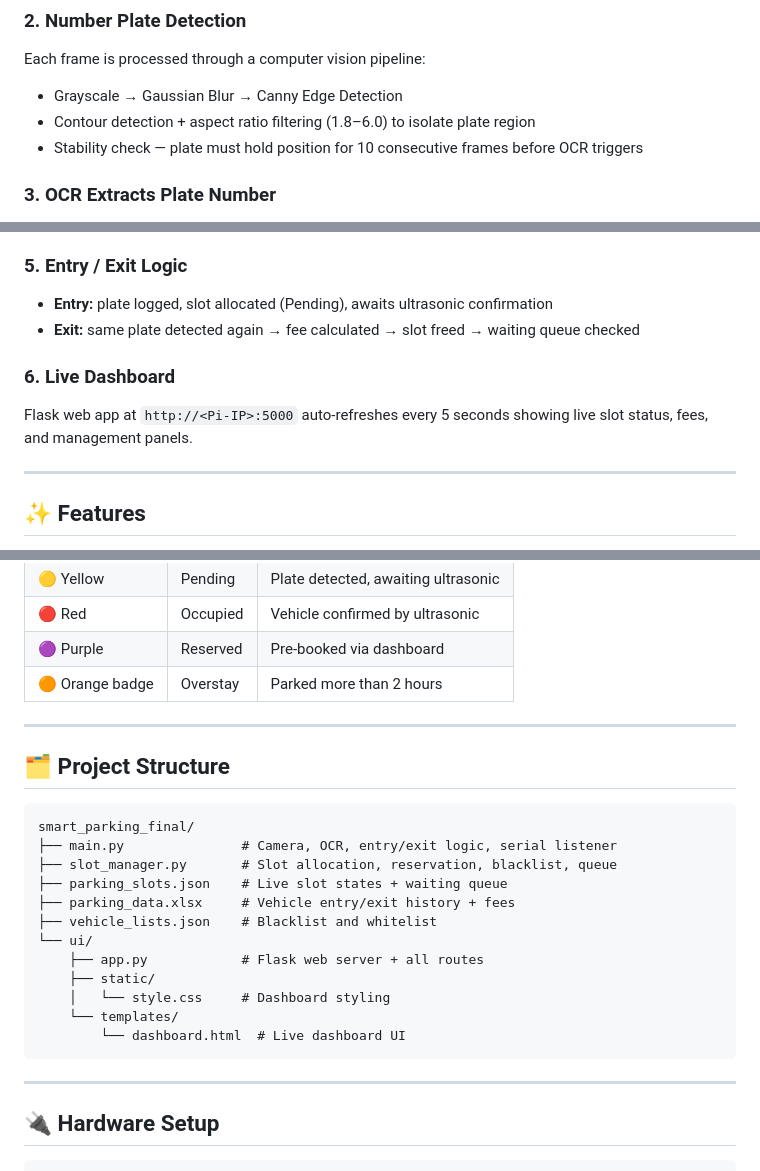
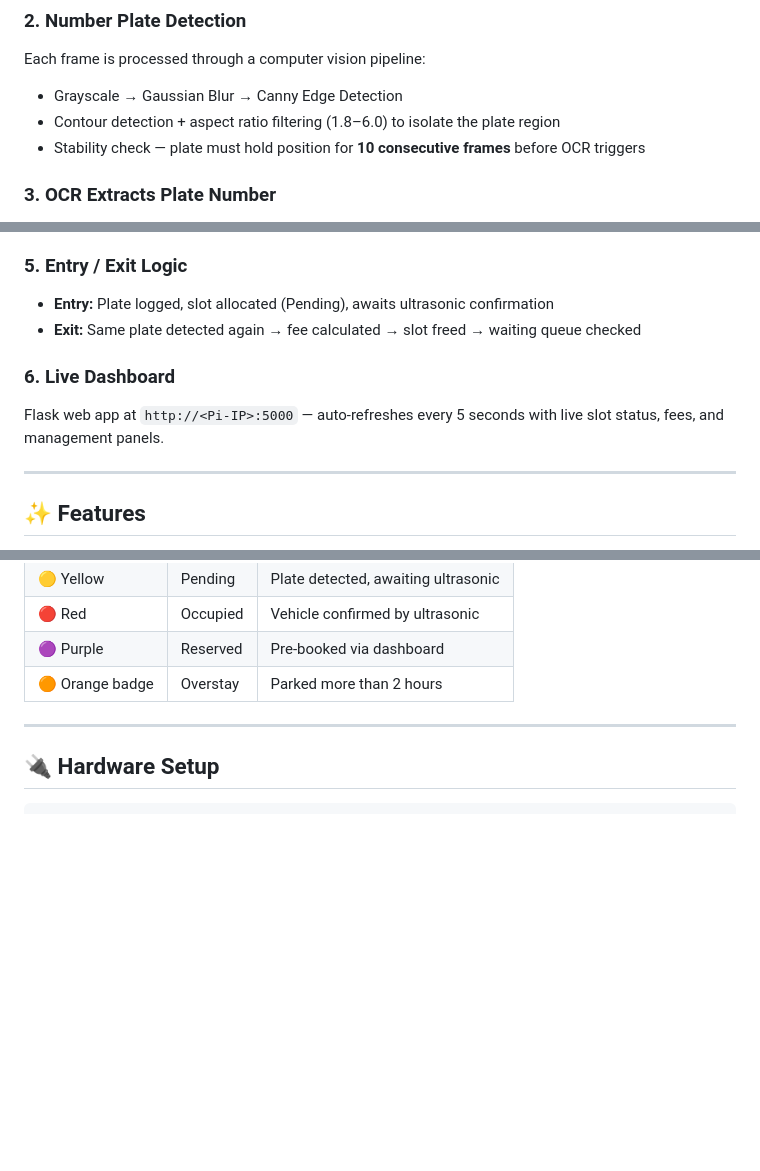
Before and after one commit to Abhijith911/vision-based-smart-parking, a Markdown page: README.md, 3 parts joined by grey strips. Rendered like a GitHub page; blank space fills up the shorter version.

````diff
--- a/README.md
+++ b/README.md
@@ -25,8 +39,8 @@ The Pi Camera V2 streams video via a **GStreamer + libcamera pipeline** into Ope
 ### 2. Number Plate Detection
 Each frame is processed through a computer vision pipeline:
 - Grayscale → Gaussian Blur → Canny Edge Detection
-- Contour detection + aspect ratio filtering (1.8–6.0) to isolate plate region
-- Stability check — plate must hold position for 10 consecutive frames before OCR triggers
+- Contour detection + aspect ratio filtering (1.8–6.0) to isolate the plate region
+- Stability check — plate must hold position for **10 consecutive frames** before OCR triggers
 
 ### 3. OCR Extracts Plate Number
 - Tesseract OCR reads the plate text
@@ -39,11 +53,11 @@ Each frame is processed through a computer vision pipeline:
 - Pi receives via PySerial in a background thread → slot moves **Pending → Occupied**
 
 ### 5. Entry / Exit Logic
-- **Entry:** plate logged, slot allocated (Pending), awaits ultrasonic confirmation
-- **Exit:** same plate detected again → fee calculated → slot freed → waiting queue checked
+- **Entry:** Plate logged, slot allocated (Pending), awaits ultrasonic confirmation
+- **Exit:** Same plate detected again → fee calculated → slot freed → waiting queue checked
 
 ### 6. Live Dashboard
-Flask web app at `http://<Pi-IP>:5000` auto-refreshes every 5 seconds showing live slot status, fees, and management panels.
+Flask web app at `http://<Pi-IP>:5000` — auto-refreshes every 5 seconds with live slot status, fees, and management panels.
 
 ---
 
@@ -74,25 +88,6 @@ Flask web app at `http://<Pi-IP>:5000` auto-refreshes every 5 seconds showing li
 
 ---
 
-## 🗂️ Project Structure
-
-```
-smart_parking_final/
-├── main.py               # Camera, OCR, entry/exit logic, serial listener
-├── slot_manager.py       # Slot allocation, reservation, blacklist, queue
-├── parking_slots.json    # Live slot states + waiting queue
-├── parking_data.xlsx     # Vehicle entry/exit history + fees
-├── vehicle_lists.json    # Blacklist and whitelist
-└── ui/
-    ├── app.py            # Flask web server + all routes
-    ├── static/
-    │   └── style.css     # Dashboard styling
-    └── templates/
-        └── dashboard.html  # Live dashboard UI
-```
-
----
-
 ## 🔌 Hardware Setup
 
 ```
````
Also changed, not shown: other parts of README.md (+43 -23 lines).
